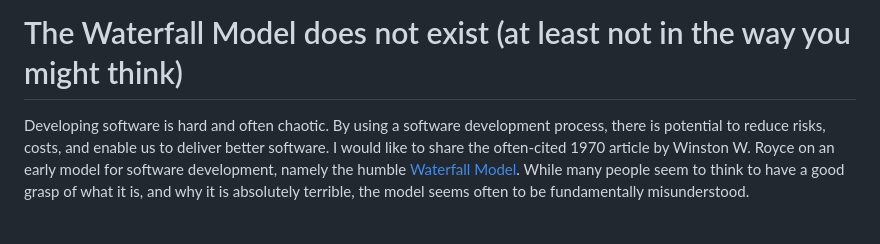
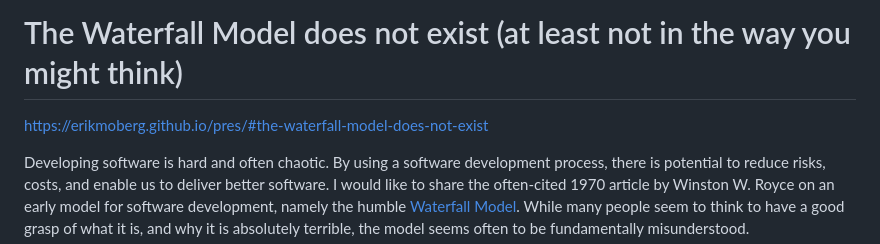
Before and after one commit to erikmoberg/erikmoberg.github.io, a Markdown page: readme.md, the part around the change. Rendered like a GitHub page; blank space fills up the shorter version.

```diff
--- a/readme.md
+++ b/readme.md
@@ -1,4 +1,6 @@
 # The Waterfall Model does not exist (at least not in the way you might think)
+
+https://erikmoberg.github.io/pres/#the-waterfall-model-does-not-exist
 
 Developing software is hard and often chaotic. By using a software development process, there is potential to reduce risks, costs, and enable us to deliver better software. I would like to share the often-cited 1970 article by Winston W. Royce on an early model for software development, namely the humble [Waterfall Model](http://www-scf.usc.edu/~csci201/lectures/Lecture11/royce1970.pdf). While many people seem to think to have a good grasp of what it is, and why it is absolutely terrible, the model seems often to be fundamentally misunderstood.
 
```
